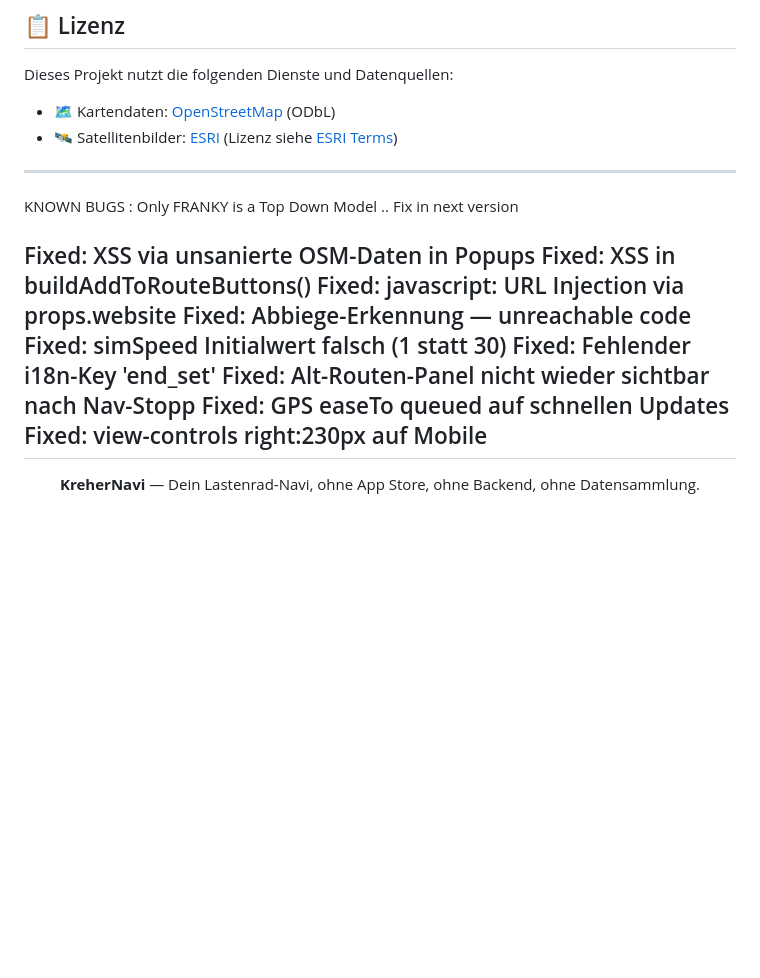
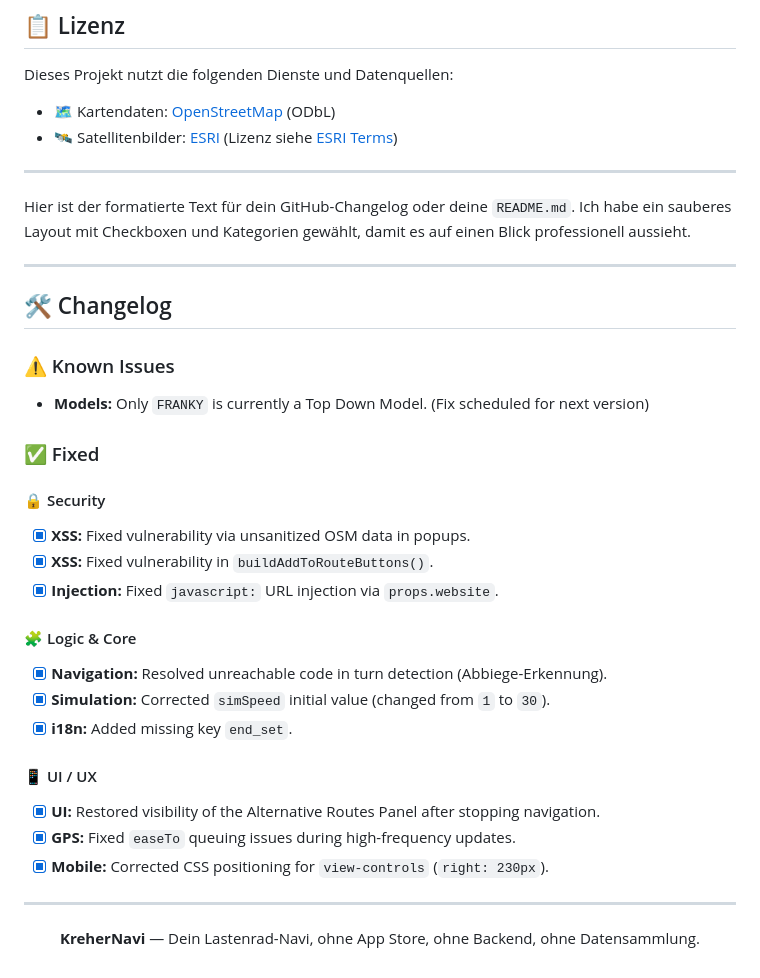
Before and after one commit to nicetoTECHyou/Cargo-Bike-Navi, a Markdown page: Readme.md, the part around the change. Drawn GitHub-style; blank space fills up the shorter version.

```diff
--- a/Readme.md
+++ b/Readme.md
@@ -156,17 +156,30 @@ Dieses Projekt nutzt die folgenden Dienste und Datenquellen:
 - 🛰️ Satellitenbilder: [ESRI](https://www.esri.com/) (Lizenz siehe [ESRI Terms](https://www.esri.com/en-us/legal/terms/terms-of-use))
 
 ---
-KNOWN BUGS : Only FRANKY is a Top Down Model .. Fix in next version
+Hier ist der formatierte Text für dein GitHub-Changelog oder deine `README.md`. Ich habe ein sauberes Layout mit Checkboxen und Kategorien gewählt, damit es auf einen Blick professionell aussieht.
 
-Fixed: XSS via unsanierte OSM-Daten in Popups
-Fixed: XSS in buildAddToRouteButtons()
-Fixed: javascript: URL Injection via props.website
-Fixed: Abbiege-Erkennung — unreachable code
-Fixed: simSpeed Initialwert falsch (1 statt 30)
-Fixed: Fehlender i18n-Key 'end_set'
-Fixed: Alt-Routen-Panel nicht wieder sichtbar nach Nav-Stopp
-Fixed: GPS easeTo queued auf schnellen Updates
-Fixed: view-controls right:230px auf Mobile
+---
+
+## 🛠 Changelog
+
+### ⚠️ Known Issues
+* **Models:** Only `FRANKY` is currently a Top Down Model. (Fix scheduled for next version)
+
+### ✅ Fixed
+#### 🔒 Security
+- [x] **XSS:** Fixed vulnerability via unsanitized OSM data in popups.
+- [x] **XSS:** Fixed vulnerability in `buildAddToRouteButtons()`.
+- [x] **Injection:** Fixed `javascript:` URL injection via `props.website`.
+
+#### 🧩 Logic & Core
+- [x] **Navigation:** Resolved unreachable code in turn detection (Abbiege-Erkennung).
+- [x] **Simulation:** Corrected `simSpeed` initial value (changed from `1` to `30`).
+- [x] **i18n:** Added missing key `end_set`.
+
+#### 📱 UI / UX
+- [x] **UI:** Restored visibility of the Alternative Routes Panel after stopping navigation.
+- [x] **GPS:** Fixed `easeTo` queuing issues during high-frequency updates.
+- [x] **Mobile:** Corrected CSS positioning for `view-controls` (`right: 230px`).
 ---
 
 <div align="center">
```
